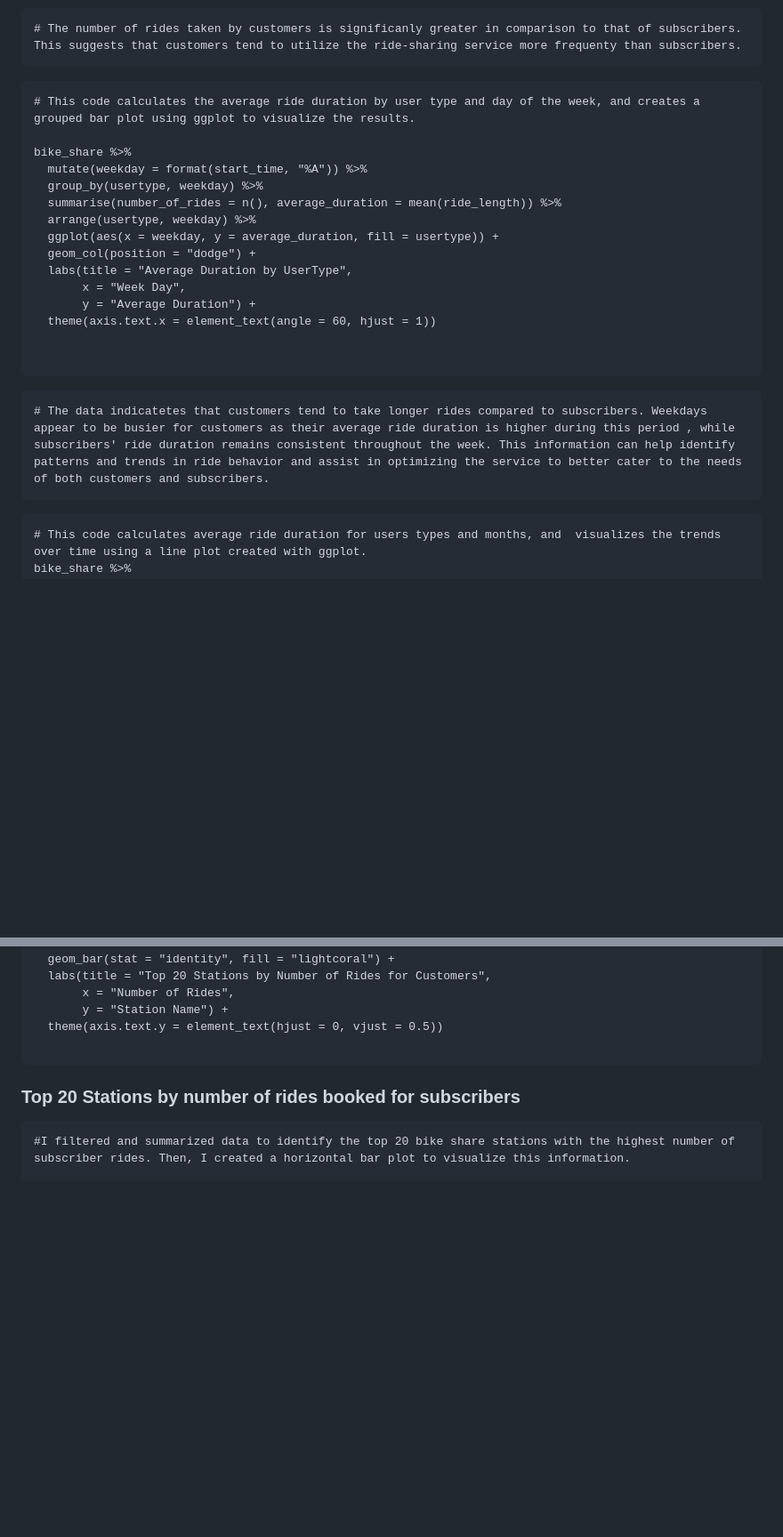
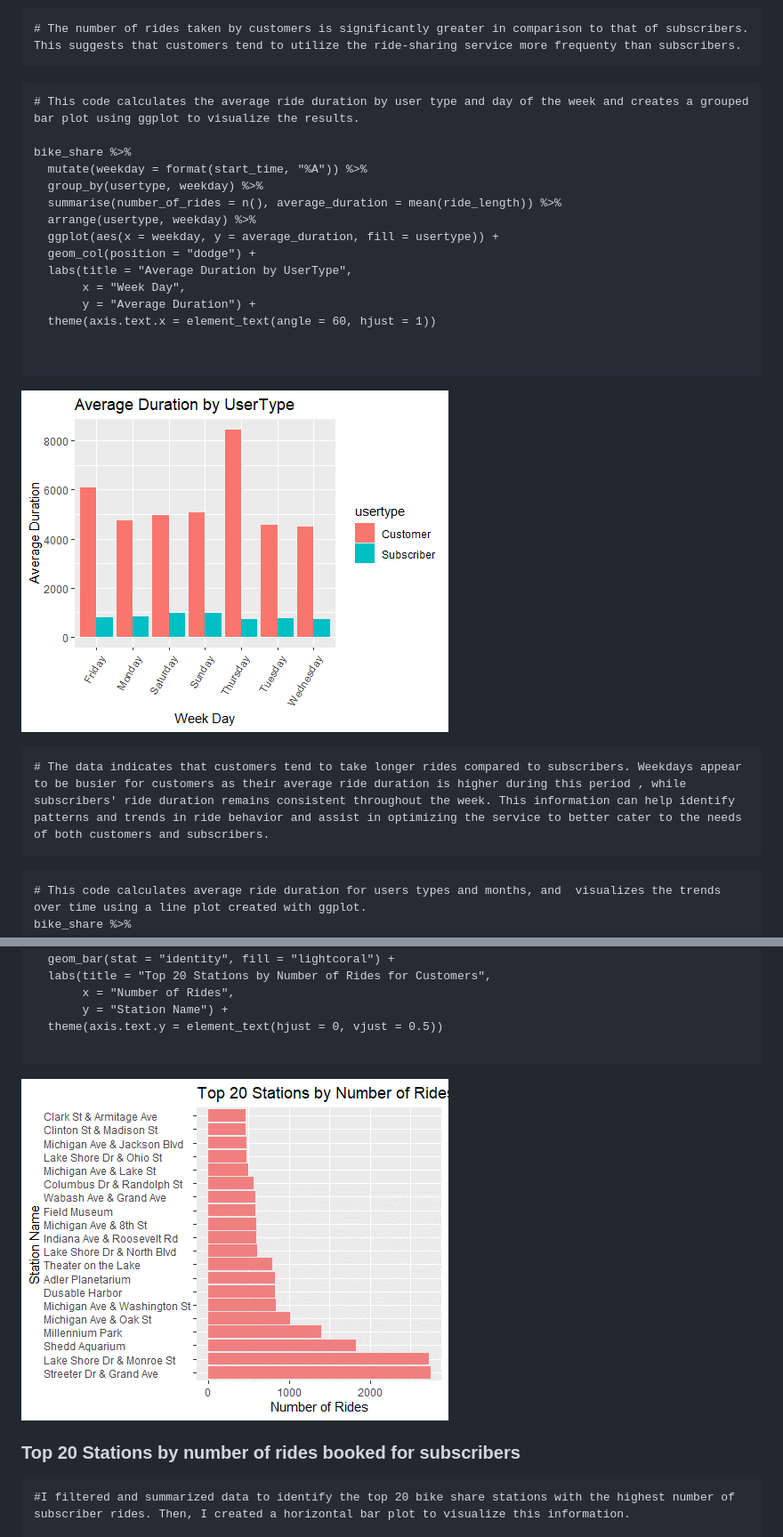
Before and after one commit to fatihcaksen/Case-Study-Cyclistic-Bike-Share, a Markdown page: data-analysis/rmarkdown.md, 2 parts joined by grey strips. Shown: that part at 89% size. GitHub-like rendering; blank space fills up the shorter version.

````diff
--- a/data-analysis/rmarkdown.md
+++ b/data-analysis/rmarkdown.md
@@ -509,14 +509,14 @@ bike_share %>%
 ![](https://github.com/fatihcaksen/Case-Study-Cyclistic-Bike-Share/blob/main/%22images/Pic1.png)
 
 ```{r}
-# The number of rides taken by customers is significanly greater in comparison to that of subscribers. This suggests that customers tend to utilize the ride-sharing service more frequenty than subscribers.
+# The number of rides taken by customers is significantly greater in comparison to that of subscribers. This suggests that customers tend to utilize the ride-sharing service more frequenty than subscribers.
 ```
 
 
 
 
 ```{r}
-# This code calculates the average ride duration by user type and day of the week, and creates a grouped bar plot using ggplot to visualize the results.
+# This code calculates the average ride duration by user type and day of the week and creates a grouped bar plot using ggplot to visualize the results.
 
 bike_share %>%
   mutate(weekday = format(start_time, "%A")) %>%
@@ -532,8 +532,10 @@ bike_share %>%
 
 
 ```
+![](https://github.com/fatihcaksen/Case-Study-Cyclistic-Bike-Share/blob/main/%22images/Pic2.png)
+
 ```{r}
-# The data indicatetes that customers tend to take longer rides compared to subscribers. Weekdays appear to be busier for customers as their average ride duration is higher during this period , while subscribers' ride duration remains consistent throughout the week. This information can help identify patterns and trends in ride behavior and assist in optimizing the service to better cater to the needs of both customers and subscribers.
+# The data indicates that customers tend to take longer rides compared to subscribers. Weekdays appear to be busier for customers as their average ride duration is higher during this period , while subscribers' ride duration remains consistent throughout the week. This information can help identify patterns and trends in ride behavior and assist in optimizing the service to better cater to the needs of both customers and subscribers.
 ```
 
 
@@ -614,7 +620,7 @@ ggplot(top_stations_customers, aes(x = number_of_rides, y = reorder(start_statio
 
 ```
 
-
+![](https://github.com/fatihcaksen/Case-Study-Cyclistic-Bike-Share/blob/main/%22images/Pic5.png)
 
 
 ### Top 20 Stations by number of rides booked  for subscribers
````
Also changed, not shown: other parts of data-analysis/rmarkdown.md (+10 -2 lines).
